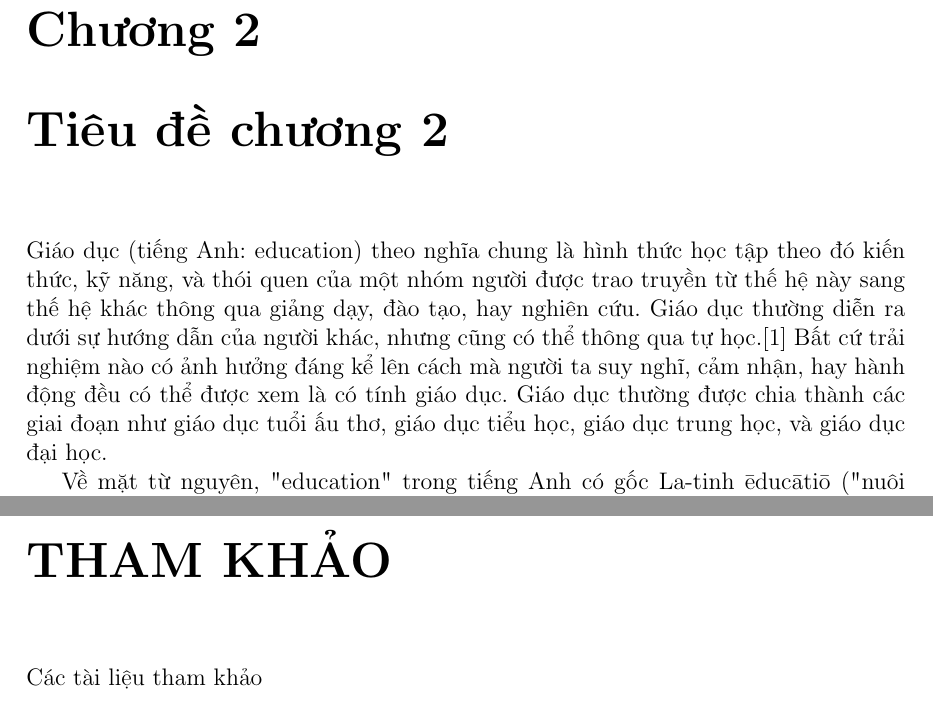
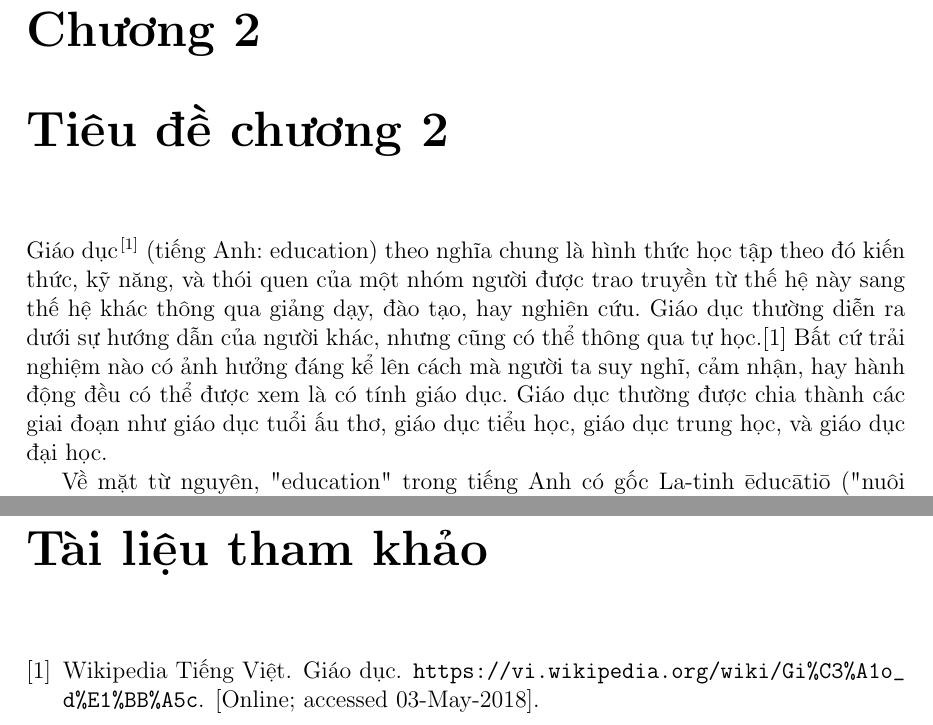
Before and after one commit to duongludien/thesis-template, a LaTeX thesis (thesis.tex, which reads chapters/chapter02.tex, chapters/tham-khao.tex, mybib.bib): two parts of pages 9 and 12 of 12, joined at a grey line, cut so that both start at the same text. Compiled offline with pdfLaTeX.

Commit message:
them phan tai lieu tham khao

```diff
--- a/chapters/chapter02.tex
+++ b/chapters/chapter02.tex
@@ -2,7 +2,7 @@
 
 \begin{document}
 
-Giáo dục (tiếng Anh: education) theo nghĩa chung là hình thức học tập theo đó kiến thức, kỹ năng, và thói quen của một nhóm người được trao truyền từ thế hệ này sang thế hệ khác thông qua giảng dạy, đào tạo, hay nghiên cứu. Giáo dục thường diễn ra dưới sự hướng dẫn của người khác, nhưng cũng có thể thông qua tự học.[1] Bất cứ trải nghiệm nào có ảnh hưởng đáng kể lên cách mà người ta suy nghĩ, cảm nhận, hay hành động đều có thể được xem là có tính giáo dục. Giáo dục thường được chia thành các giai đoạn như giáo dục tuổi ấu thơ, giáo dục tiểu học, giáo dục trung học, và giáo dục đại học.
+Giáo dục\cite{wiki:giaoduc} (tiếng Anh: education) theo nghĩa chung là hình thức học tập theo đó kiến thức, kỹ năng, và thói quen của một nhóm người được trao truyền từ thế hệ này sang thế hệ khác thông qua giảng dạy, đào tạo, hay nghiên cứu. Giáo dục thường diễn ra dưới sự hướng dẫn của người khác, nhưng cũng có thể thông qua tự học.[1] Bất cứ trải nghiệm nào có ảnh hưởng đáng kể lên cách mà người ta suy nghĩ, cảm nhận, hay hành động đều có thể được xem là có tính giáo dục. Giáo dục thường được chia thành các giai đoạn như giáo dục tuổi ấu thơ, giáo dục tiểu học, giáo dục trung học, và giáo dục đại học.
 
 Về mặt từ nguyên, "education" trong tiếng Anh có gốc La-tinh ēducātiō ("nuôi dưỡng, nuôi dạy") gồm ēdūcō ("tôi giáo dục, tôi đào tạo"), liên quan đến từ đồng âm ēdūcō ("tôi tiến tới, tôi lấy ra; tôi đứng dậy").[2] Trong tiếng Việt, "giáo" có nghĩa là dạy, "dục" có nghĩa là nuôi (không dùng một mình); "giáo dục" là "dạy dỗ gây nuôi đủ cả trí-dục, đức-dục, thể-dục."[3]
 
--- a/chapters/tham-khao.tex
+++ /dev/null
@@ -1,7 +0,0 @@
-\documentclass[../thesis.tex]{subfiles}
-
-\begin{document}
-
-Các tài liệu tham khảo
-
-\end{document}
--- /dev/null
+++ b/mybib.bib
@@ -0,0 +4,3 @@
+  howpublished = "\url{https://vi.wikipedia.org/wiki/Gi%C3%A1o_d%E1%BB%A5c}",
+  note = "[Online; accessed 03-May-2018]"
+}
--- a/thesis.tex
+++ b/thesis.tex
@@ -24,6 +24,9 @@
 \usepackage{emptypage}			% Không đánh số trang, header, footer với các trang trắng
 \usepackage{tabularx}			% Dùng để chèn bảng
 \usepackage{pdflscape}			% Một vài trang nằm ngang (landscape) thay vì dọc (portrait) (bảng, biểu đồ)
+\usepackage[square]{natbib}							% Dùng cho tài liệu tham khảo
+\setcitestyle{super}								% Ký hiệu tài liệu tham khảo dạng superscript
+\usepackage{url}									% Dùng cho URL
 
 % Định dạng cho code
 \usepackage{fancyvrb}			% Phiên bản nâng cao của verbatim, dùng để chèn code
@@ -90,4 +93,3 @@
 \chapter{Tiêu đề chương 2}
 \subfile{chapters/chapter02}
 
-\chapter*{THAM KHẢO}
```
Also changed, not shown: bia-trong.tex (line endings or trailing spaces), mybib.bib (3 more changed lines), thesis.tex (3 more changed lines).
